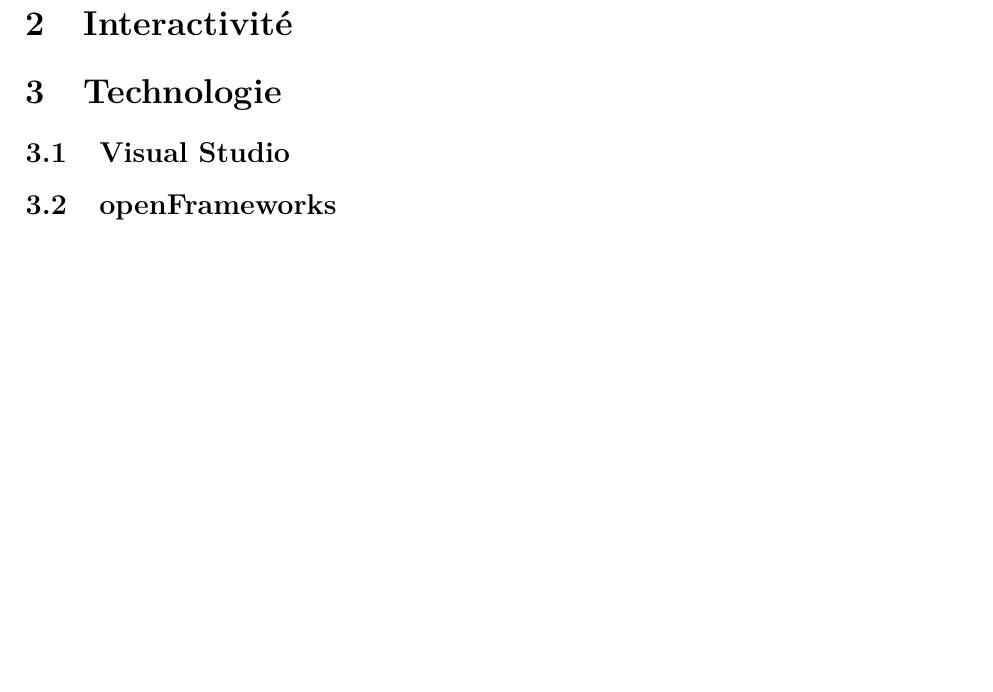
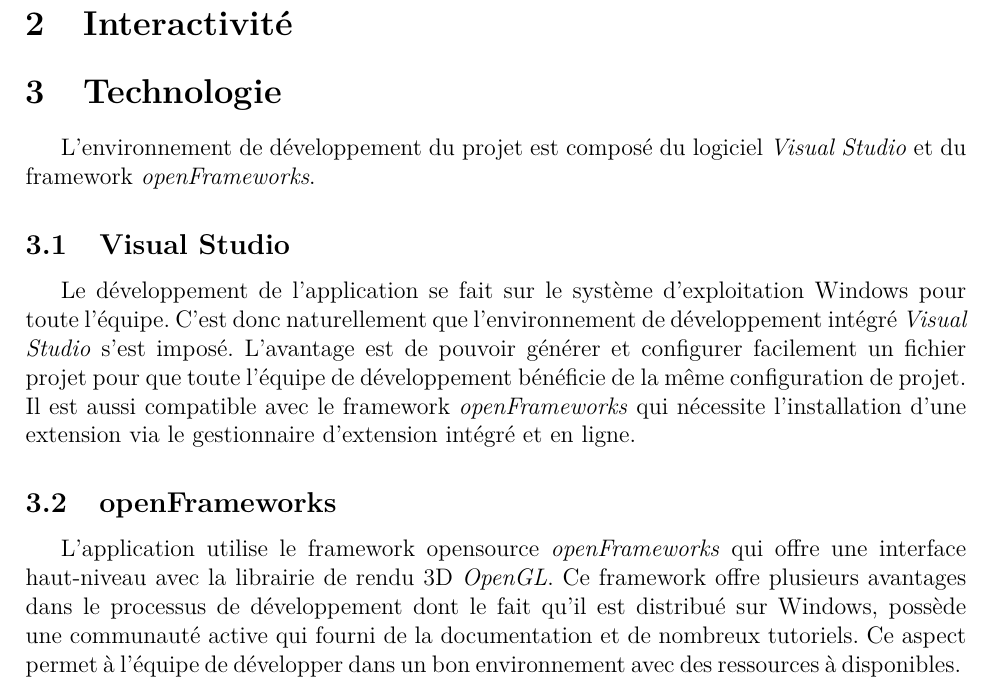
Before and after one commit to MaitreMenard/ift-3100-document-design, a LaTeX document (rapport.tex, which reads tex/technologie.tex): part of page 3 of 6, cut so that both start at the same text, the shorter picture padded with empty space. Compiled offline with pdfLaTeX.

Commit message:
add technologies sheet

```diff
--- a/tex/technologie.tex
+++ b/tex/technologie.tex
@@ -1,5 +1,7 @@
 \section{Technologie}
 \label{s:technologie}
-
+L'environnement de développement du projet est composé du logiciel \textit{Visual Studio} et du framework \textit{openFrameworks}.
 \subsection{Visual Studio}
+Le développement de l'application se fait sur le système d'exploitation Windows pour toute l'équipe. C'est donc naturellement que l'environnement de développement intégré \textit{Visual Studio} s'est imposé. L'avantage est de pouvoir générer et configurer facilement un fichier projet pour que toute l'équipe de développement bénéficie de la même configuration de projet. Il est aussi compatible avec le framework \textit{openFrameworks} qui nécessite l'installation d'une extension via le gestionnaire d'extension intégré et en ligne.
 \subsection{openFrameworks}
+L'application utilise le framework opensource \textit{openFrameworks} qui offre une interface haut-niveau avec la librairie de rendu 3D \textit{OpenGL}. Ce framework offre plusieurs avantages dans le processus de développement dont le fait qu'il est distribué sur Windows, possède une communauté active qui fourni de la documentation et de nombreux tutoriels. Ce aspect permet à l'équipe de développer dans un bon environnement avec des ressources à disponibles.
```
